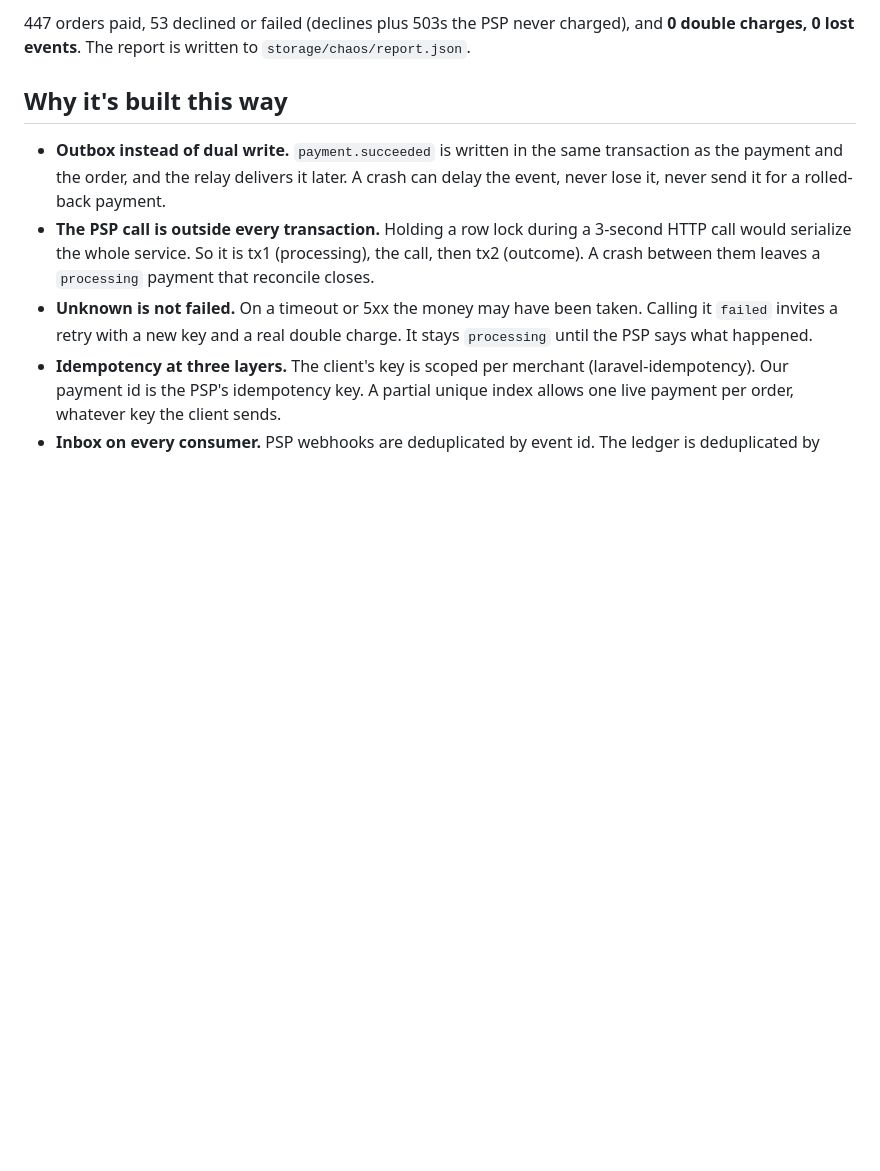
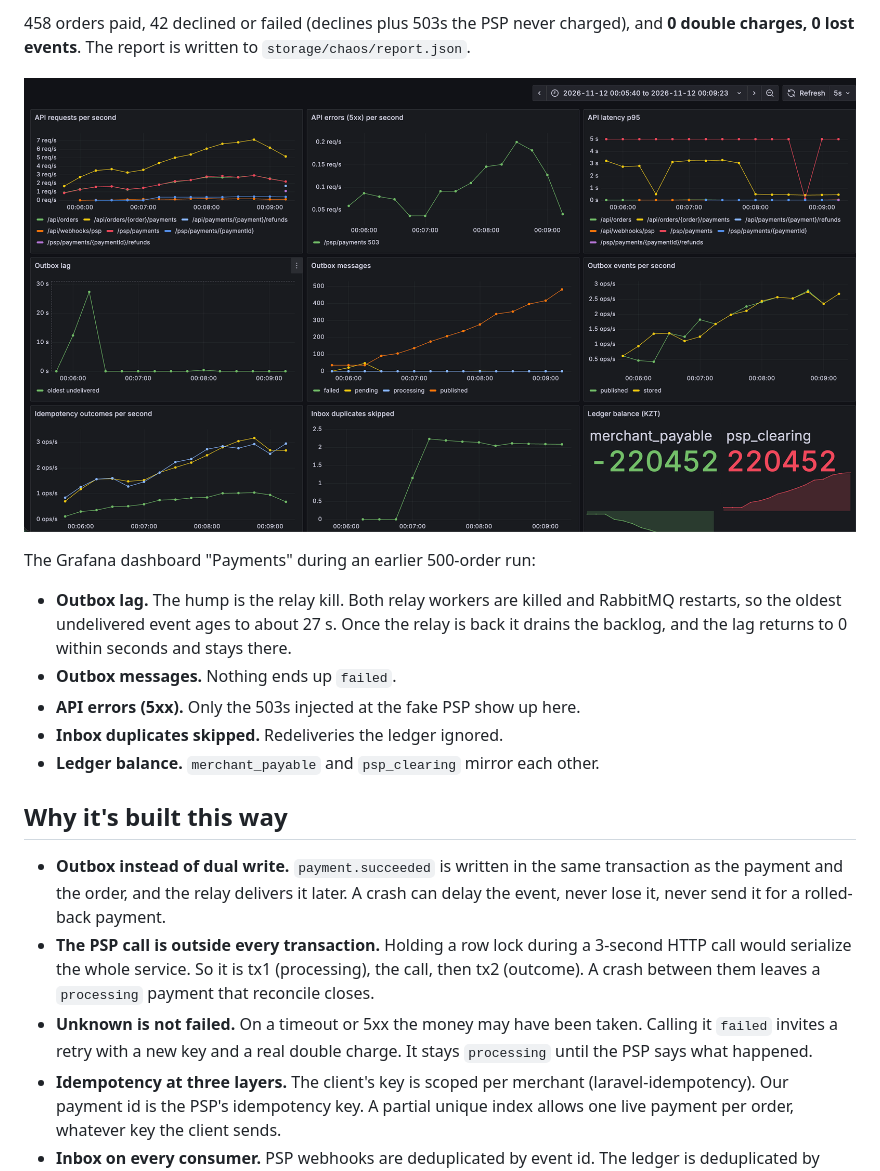
Before and after one commit to azhimov/payments-outbox, a Markdown page: README.md, the part around one of its changes. Drawn GitHub-style; pictures changed too: docs/grafana.png (added); blank space fills up the shorter version.

Commit message:
docs: explain every answer code of the chaos run and add the Grafana screenshot

```diff
--- a/README.md
+++ b/README.md
@@ -153,5 +169,14 @@ Result of a full run on a laptop (`make chaos`, 2026-11-11):
 
-447 orders paid, 53 declined or failed (declines plus 503s the PSP never charged), and **0 double charges, 0 lost events**. The report is written to `storage/chaos/report.json`.
+458 orders paid, 42 declined or failed (declines plus 503s the PSP never charged), and **0 double charges, 0 lost events**. The report is written to `storage/chaos/report.json`.
+
+![Grafana dashboard "Payments" during a 500-order make chaos run](docs/grafana.png)
+
+The Grafana dashboard "Payments" during an earlier 500-order run:
+- **Outbox lag.** The hump is the relay kill. Both relay workers are killed and RabbitMQ restarts, so the oldest undelivered event ages to about 27 s. Once the relay is back it drains the backlog, and the lag returns to 0 within seconds and stays there.
+- **Outbox messages.** Nothing ends up `failed`.
+- **API errors (5xx).** Only the 503s injected at the fake PSP show up here.
+- **Inbox duplicates skipped.** Redeliveries the ledger ignored.
+- **Ledger balance.** `merchant_payable` and `psp_clearing` mirror each other.
 
 ## Why it's built this way
 
```
Also changed, not shown: other parts of README.md (+21 -5 lines), CHANGELOG.md (+1 -0 lines).
